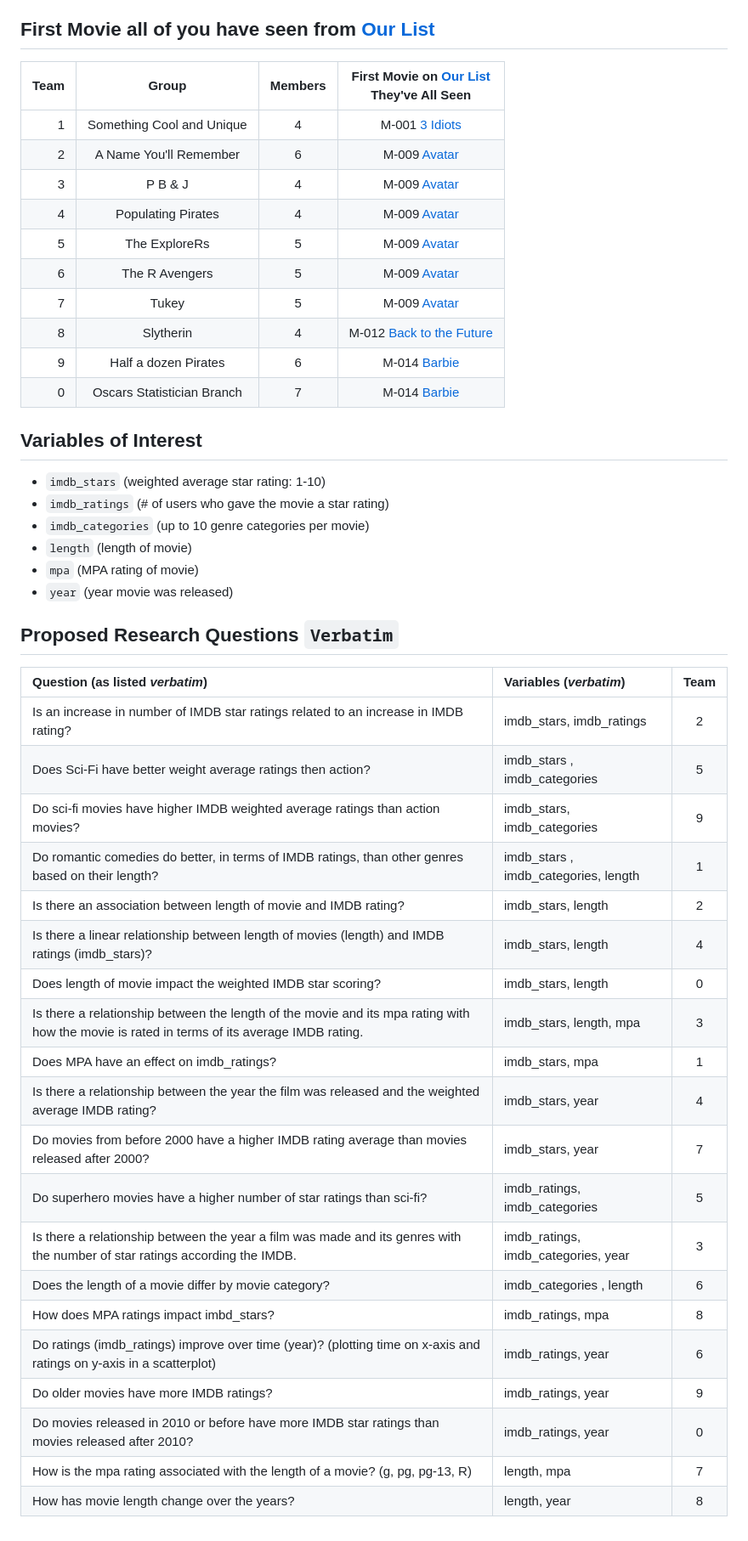
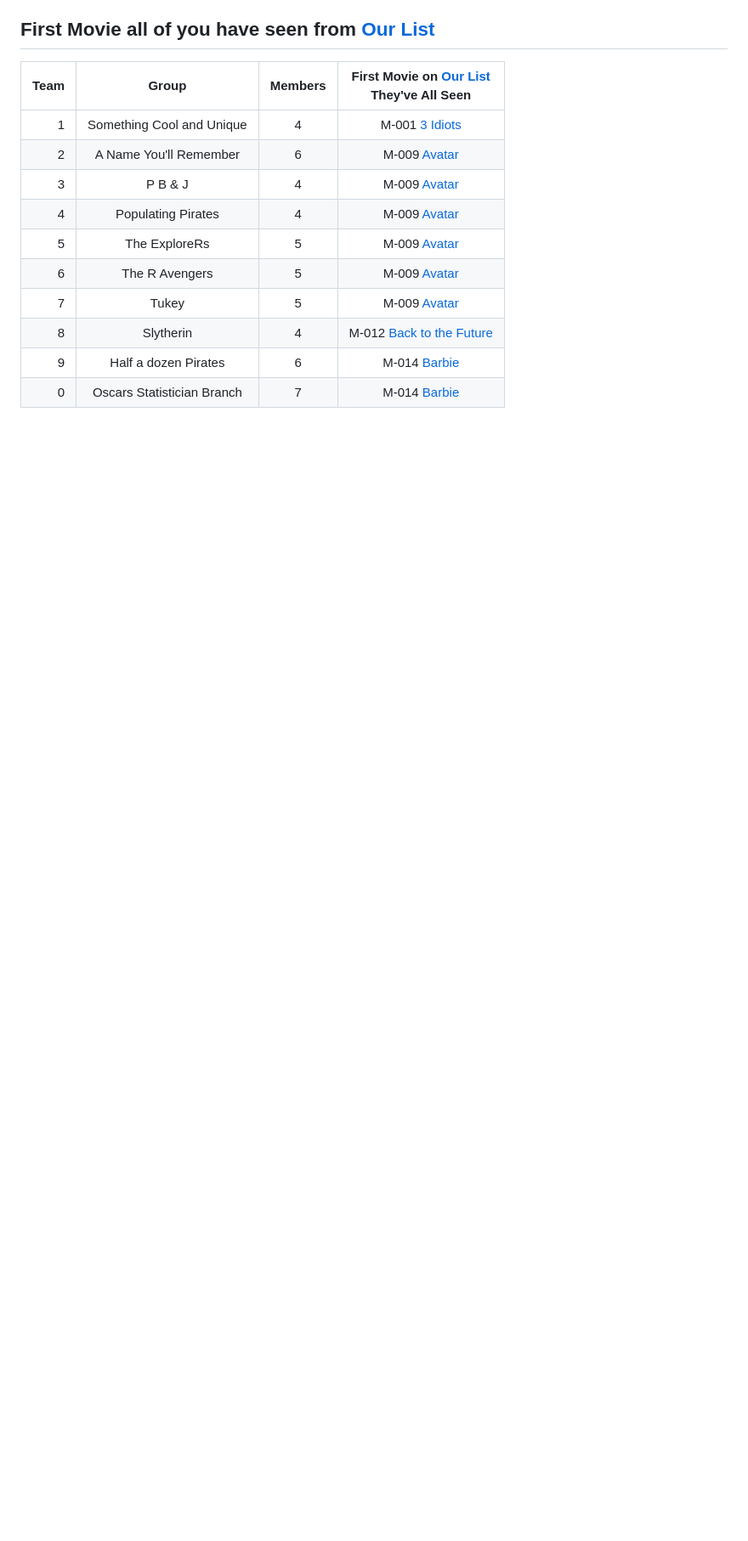
Before and after one commit to THOMASELOVE/431-classes-2024, a Markdown page: movies/breakout1_results.md, the part around one of its changes. Shown at 85% size. Rendered like a GitHub page; blank space fills up the shorter version.

```diff
--- a/movies/breakout1_results.md
+++ b/movies/breakout1_results.md
@@ -14,37 +61,3 @@ Team | Group | Members | First Movie on [Our List](movie1ist.md) <br /> They've
 8 | Slytherin | 4 | M-012 [Back to the Future](https://www.imdb.com/title/tt0088763/)
 9 | Half a dozen Pirates | 6 | M-014 [Barbie](https://www.imdb.com/title/tt1517268/)
 0 | Oscars Statistician Branch | 7 | M-014 [Barbie](https://www.imdb.com/title/tt1517268/)
-
-## Variables of Interest
-
-- `imdb_stars` (weighted average star rating: 1-10)
-- `imdb_ratings` (# of users who gave the movie a star rating)
-- `imdb_categories` (up to 10 genre categories per movie)
-- `length` (length of movie)
-- `mpa` (MPA rating of movie)
-- `year` (year movie was released)
-
-## Proposed Research Questions `Verbatim`
-
-Question (as listed *verbatim*) | Variables (*verbatim*) | Team
-:---------------------------------------------- | :------------------------------ | :-:
-Is an increase in number of IMDB star ratings related to an increase in IMDB rating? | imdb_stars, imdb_ratings | 2
-Does Sci-Fi have better weight average ratings then action? | imdb_stars , imdb_categories  | 5
-Do sci-fi movies have higher IMDB weighted average ratings than action movies? | imdb_stars, imdb_categories | 9
-Do romantic comedies do better, in terms of IMDB ratings, than other genres based on their length?  | imdb_stars , imdb_categories, length  | 1
-Is there an association between length of movie and IMDB rating? | imdb_stars, length  | 2
-Is there a linear relationship between length of movies (length) and IMDB ratings (imdb_stars)? | imdb_stars, length  | 4
-Does length of movie impact the weighted IMDB star scoring?  | imdb_stars, length  | 0
-Is there a relationship between the length of the movie and its mpa rating with how the movie is rated in terms of its average IMDB rating.  | imdb_stars, length, mpa  | 3
-Does MPA have an effect on imdb_ratings?  | imdb_stars, mpa  | 1
-Is there a relationship between the year the film was released and the weighted average IMDB rating? | imdb_stars, year | 4
-Do movies from before 2000 have a higher IMDB rating average than movies released after 2000? | imdb_stars, year | 7
-Do superhero movies have a higher number of star ratings than sci-fi? | imdb_ratings, imdb_categories  | 5
-Is there a relationship between the year a film was made and its genres with the number of star ratings according the IMDB. | imdb_ratings, imdb_categories, year | 3
-Does the length of a movie differ by movie category? | imdb_categories , length  | 6
-How does MPA ratings impact imbd_stars?  | imdb_ratings, mpa  | 8
-Do ratings (imdb_ratings) improve over time (year)? (plotting time on x-axis and ratings on y-axis in a scatterplot) | imdb_ratings, year | 6
-Do older movies have more IMDB ratings? | imdb_ratings, year | 9
-Do movies released in 2010 or before have more IMDB star ratings than movies released after 2010?  | imdb_ratings, year | 0
-How is the mpa rating associated with the length of a movie? (g, pg, pg-13, R) | length, mpa | 7
-How has movie length change over the years? | length, year  | 8
```
Also changed, not shown: other parts of movies/breakout1_results.md (+47 -0 lines).
